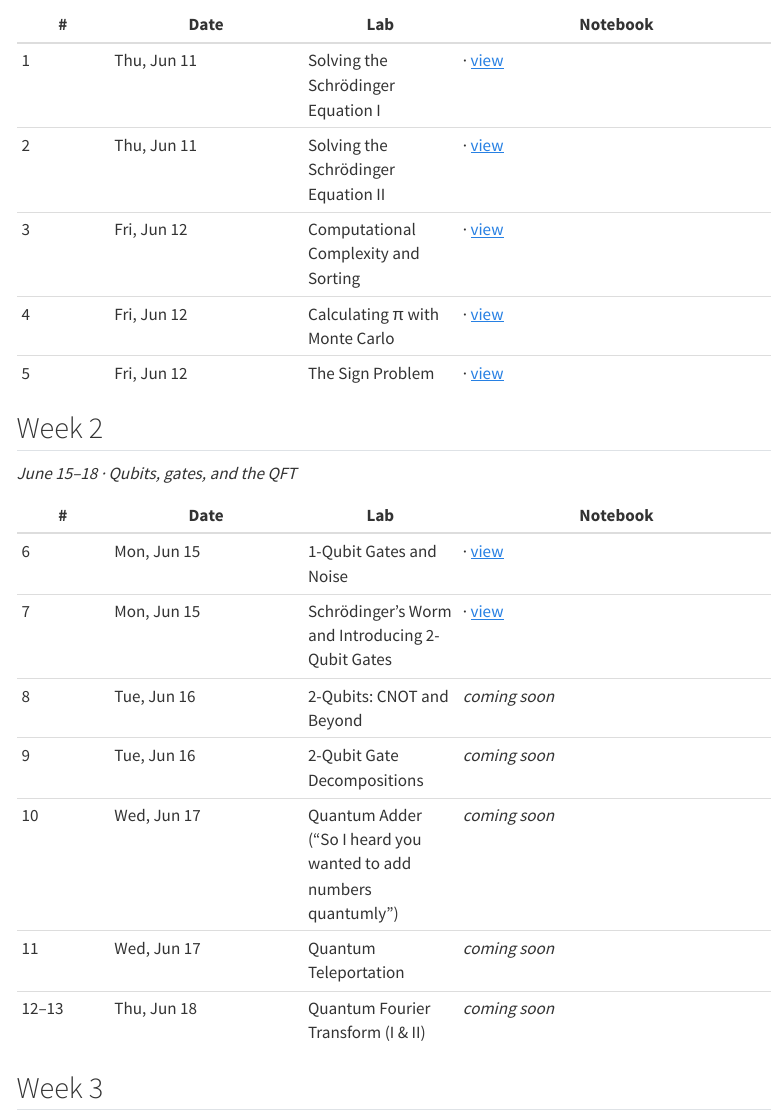
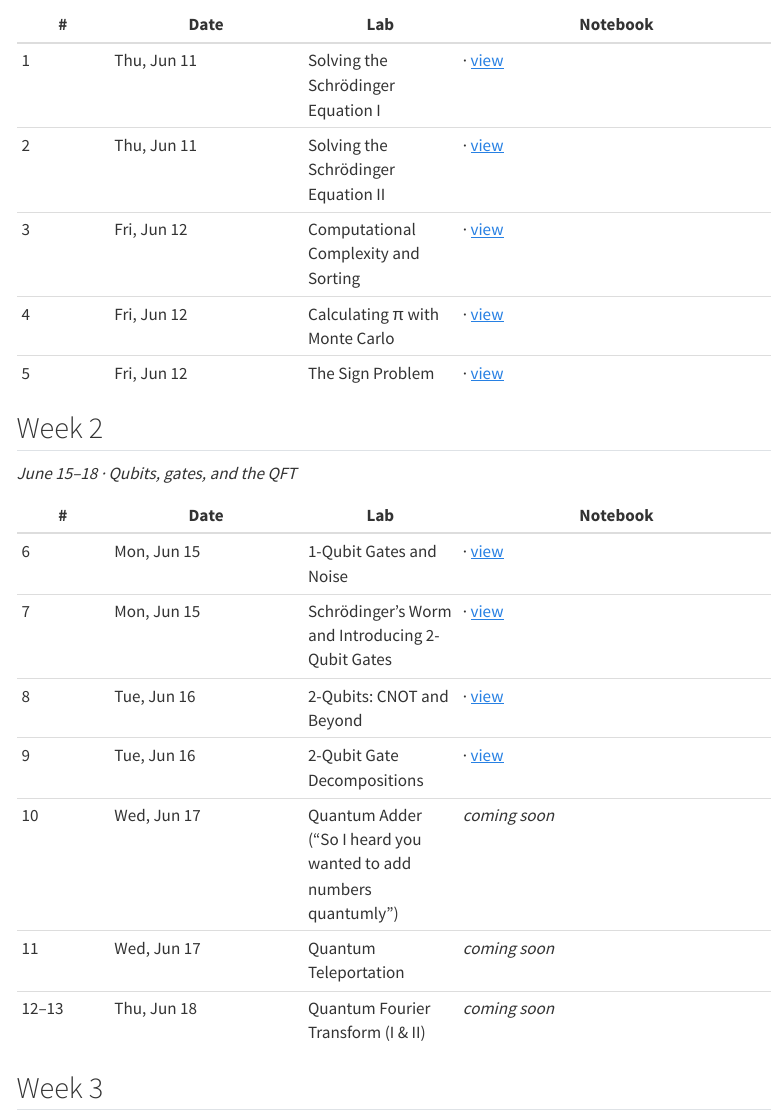
Before and after one commit to hershsingh/qcipu-labs-2026-student, a Quarto document (index.qmd): the page in a window 1100 px wide, from 520 px down. Rendered offline with R 4.5, knitr and Pandoc in place of Quarto, with nearby package versions; menus at the side of the page are left out; badge pictures from the web are left out.

Commit message:
Daily publish 2026-06-16

```diff
--- a/_quarto.yml
+++ b/_quarto.yml
@@ -29,6 +29,10 @@ website:
         href: week-2/06_1qubit_gates_and_noise.ipynb
       - text: "7. Schrödinger's Worm and Introducing 2-Qubit Gates"
         href: week-2/07_schrodingers_worm.ipynb
+      - text: "8. 2-Qubits: CNOT and Beyond"
+        href: week-2/08_cnot_and_beyond.ipynb
+      - text: "9. 2-Qubit Gate Decompositions"
+        href: week-2/09_two_qubit_gate_decompositions.ipynb
       - week-x/1qubit_gates_visualizing.ipynb
 format:
   html:
--- a/index.qmd
+++ b/index.qmd
@@ -36,8 +36,8 @@ _June 15–18 · Qubits, gates, and the QFT_
 |---|------|-----|----------|
 | 6 | Mon, Jun 15 | 1-Qubit Gates and Noise | [![Open in Colab](https://colab.research.google.com/assets/colab-badge.svg)](https://colab.research.google.com/github/hershsingh/qcipu-labs-2026-student/blob/main/week-2/06_1qubit_gates_and_noise.ipynb) · [view](https://hershsingh.github.io/qcipu-labs-2026-student/week-2/06_1qubit_gates_and_noise.html) |
 | 7 | Mon, Jun 15 | Schrödinger's Worm and Introducing 2-Qubit Gates | [![Open in Colab](https://colab.research.google.com/assets/colab-badge.svg)](https://colab.research.google.com/github/hershsingh/qcipu-labs-2026-student/blob/main/week-2/07_schrodingers_worm.ipynb) · [view](https://hershsingh.github.io/qcipu-labs-2026-student/week-2/07_schrodingers_worm.html) |
-| 8 | Tue, Jun 16 | 2-Qubits: CNOT and Beyond | _coming soon_ |
-| 9 | Tue, Jun 16 | 2-Qubit Gate Decompositions | _coming soon_ |
+| 8 | Tue, Jun 16 | 2-Qubits: CNOT and Beyond | [![Open in Colab](https://colab.research.google.com/assets/colab-badge.svg)](https://colab.research.google.com/github/hershsingh/qcipu-labs-2026-student/blob/main/week-2/08_cnot_and_beyond.ipynb) · [view](https://hershsingh.github.io/qcipu-labs-2026-student/week-2/08_cnot_and_beyond.html) |
+| 9 | Tue, Jun 16 | 2-Qubit Gate Decompositions | [![Open in Colab](https://colab.research.google.com/assets/colab-badge.svg)](https://colab.research.google.com/github/hershsingh/qcipu-labs-2026-student/blob/main/week-2/09_two_qubit_gate_decompositions.ipynb) · [view](https://hershsingh.github.io/qcipu-labs-2026-student/week-2/09_two_qubit_gate_decompositions.html) |
 | 10 | Wed, Jun 17 | Quantum Adder ("So I heard you wanted to add numbers quantumly") | _coming soon_ |
 | 11 | Wed, Jun 17 | Quantum Teleportation | _coming soon_ |
 | 12–13 | Thu, Jun 18 | Quantum Fourier Transform (I & II) | _coming soon_ |
```
Also changed, not shown: README.md, 4 other files.
